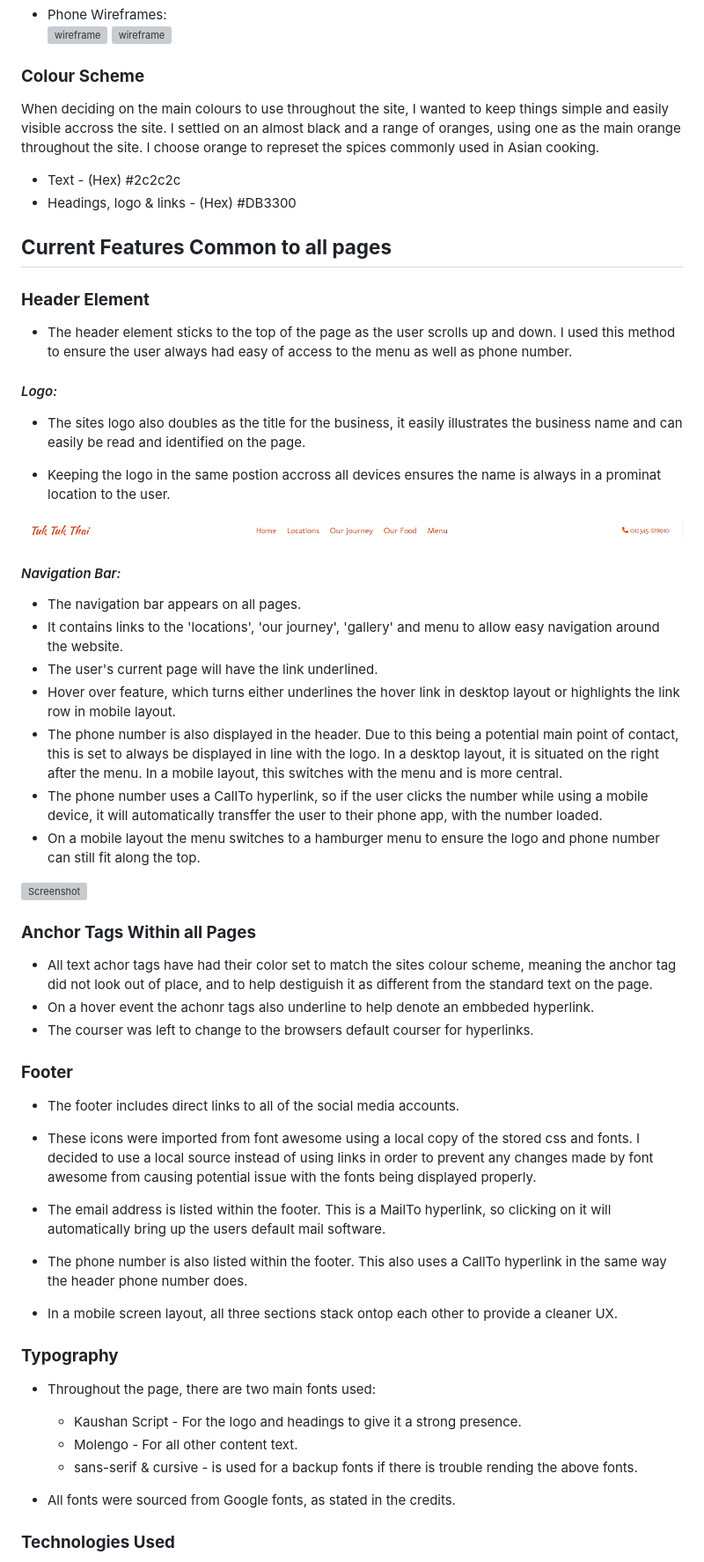
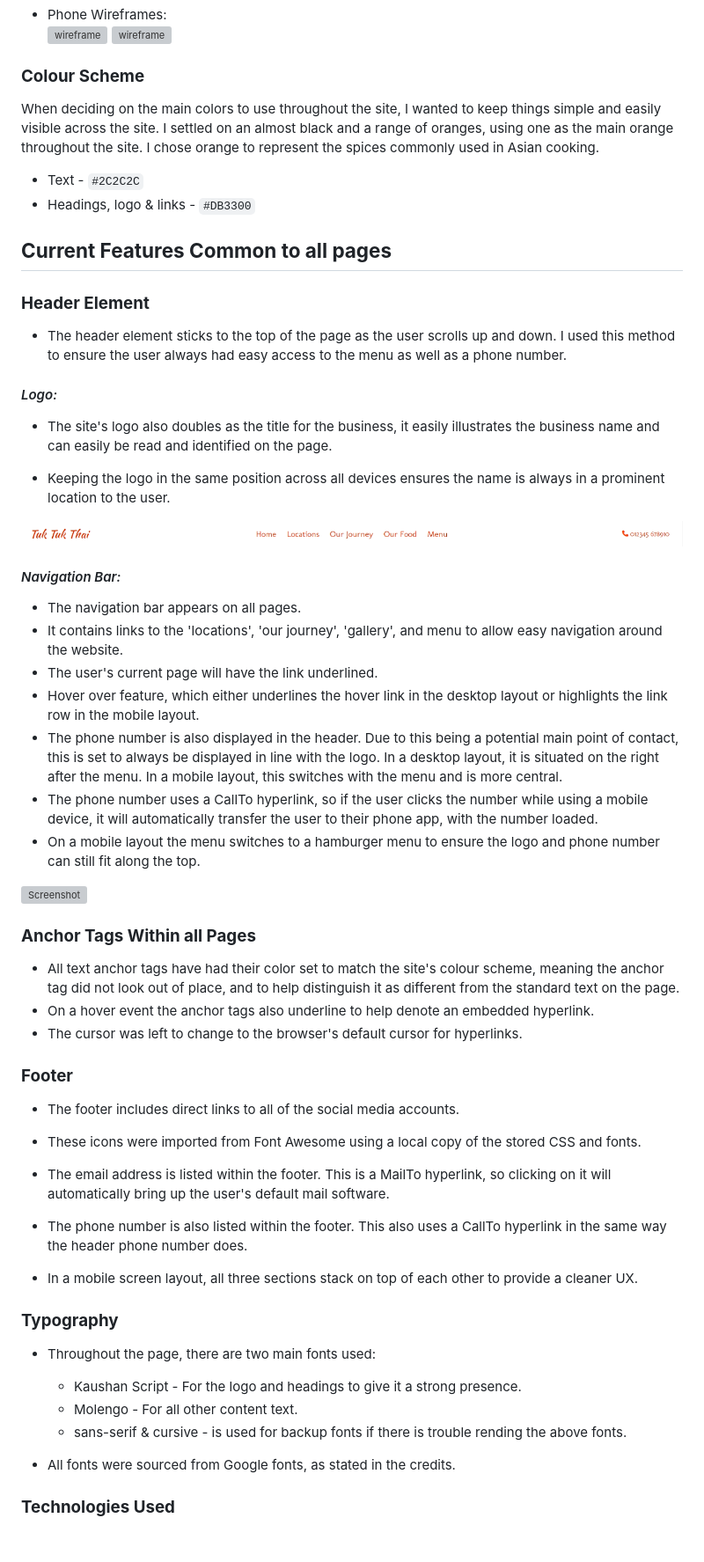
Before and after one commit to isdanryan/MilestoneProject1, a Markdown page: README.md, the part around one of its changes. Shown at 88% size. Rendered like a GitHub page; blank space fills up the shorter version; grey boxes are pictures that could not be loaded.

```diff
--- a/README.md
+++ b/README.md
@@ -96,54 +96,54 @@ The basic layout for the Tuk Tuk Thai website was designed using Balsamiq. Furth
 ![wireframe](assets/readme/wireframes/WireframePhone02.png "Location Screen Wireframe")
 
 ### **Colour Scheme**
-When deciding on the main colours to use throughout the site, I wanted to keep things simple and easily visible accross the site. I settled on an almost black and a range of oranges, using one as the main orange throughout the site. I choose orange to represet the spices commonly used in Asian cooking.
+When deciding on the main colors to use throughout the site, I wanted to keep things simple and easily visible across the site. I settled on an almost black and a range of oranges, using one as the main orange throughout the site. I chose orange to represent the spices commonly used in Asian cooking.
 
-* Text - (Hex) #2c2c2c
-* Headings, logo & links - (Hex) #DB3300
+* Text - `#2C2C2C`
+* Headings, logo & links - `#DB3300`
 
 ## **Current Features Common to all pages**
 ###  **Header Element**
-* The header element sticks to the top of the page as the user scrolls up and down. I used this method to ensure the user always had easy of access to the menu as well as phone number.
+* The header element sticks to the top of the page as the user scrolls up and down. I used this method to ensure the user always had easy access to the menu as well as a phone number.
 
 #### *Logo:*
-* The sites logo also doubles as the title for the business, it easily illustrates the business name and can easily be read and identified on the page.
+* The site's logo also doubles as the title for the business, it easily illustrates the business name and can easily be read and identified on the page.
 
-* Keeping the logo in the same postion accross all devices ensures the name is always in a prominat location to the user.
+* Keeping the logo in the same position across all devices ensures the name is always in a prominent location to the user.
 
 ![Screenshot](assets/readme/screenshots/header.png "Desktop Header Menu")
 
 #### *Navigation Bar:*
 * The navigation bar appears on all pages.
-* It contains links to the 'locations', 'our journey', 'gallery' and menu to allow easy navigation around the website.
+* It contains links to the 'locations', 'our journey', 'gallery', and menu to allow easy navigation around the website.
 * The user's current page will have the link underlined.
-* Hover over feature, which turns either underlines the hover link in desktop layout or highlights the link row in mobile layout.
+* Hover over feature, which either underlines the hover link in the desktop layout or highlights the link row in the mobile layout.
 * The phone number is also displayed in the header. Due to this being a potential main point of contact, this is set to always be displayed in line with the logo. In a desktop layout, it is situated on the right after the menu. In a mobile layout, this switches with the menu and is more central.
-* The phone number uses a CallTo hyperlink, so if the user clicks the number while using a mobile device, it will automatically transffer the user to their phone app, with the number loaded.
+* The phone number uses a CallTo hyperlink, so if the user clicks the number while using a mobile device, it will automatically transfer the user to their phone app, with the number loaded.
 * On a mobile layout the menu switches to a hamburger menu to ensure the logo and phone number can still fit along the top.
 
 ![Screenshot](assets/readme/screenshots/menu.png "Burger Menu Screenshot")
 
 ### **Anchor Tags Within all Pages**
-* All text achor tags have had their color set to match the sites colour scheme, meaning the anchor tag did not look out of place, and to help destiguish it as different from the standard text on the page.
-* On a hover event the achonr tags also underline to help denote an embbeded hyperlink.
-* The courser was left to change to the browsers default courser for hyperlinks.
+* All text anchor tags have had their color set to match the site's colour scheme, meaning the anchor tag did not look out of place, and to help distinguish it as different from the standard text on the page.
+* On a hover event the anchor tags also underline to help denote an embedded hyperlink.
+* The cursor was left to change to the browser's default cursor for hyperlinks.
 
 ### **Footer**
 * The footer includes direct links to all of the social media accounts.
 
-* These icons were imported from font awesome using a local copy of the stored css and fonts. I decided to use a local source instead of using links in order to prevent any changes made by font awesome from causing potential issue with the fonts being displayed properly.
+* These icons were imported from Font Awesome using a local copy of the stored CSS and fonts.
 
-* The email address is listed within the footer. This is a MailTo hyperlink, so clicking on it will automatically bring up the users default mail software.
+* The email address is listed within the footer. This is a MailTo hyperlink, so clicking on it will automatically bring up the user's default mail software.
 
 * The phone number is also listed within the footer. This also uses a CallTo hyperlink in the same way the header phone number does.
 
-* In a mobile screen layout, all three sections stack ontop each other to provide a cleaner UX.
+* In a mobile screen layout, all three sections stack on top of each other to provide a cleaner UX.
 
 ### **Typography**
 * Throughout the page, there are two main fonts used:
   * Kaushan Script - For the logo and headings to give it a strong presence.
   * Molengo - For all other content text.
-  * sans-serif & cursive - is used for a backup fonts if there is trouble rending the above fonts.
+  * sans-serif & cursive - is used for backup fonts if there is trouble rending the above fonts.
 
 * All fonts were sourced from Google fonts, as stated in the credits.
 
```
Also changed, not shown: other parts of README.md (+84 -35 lines).
